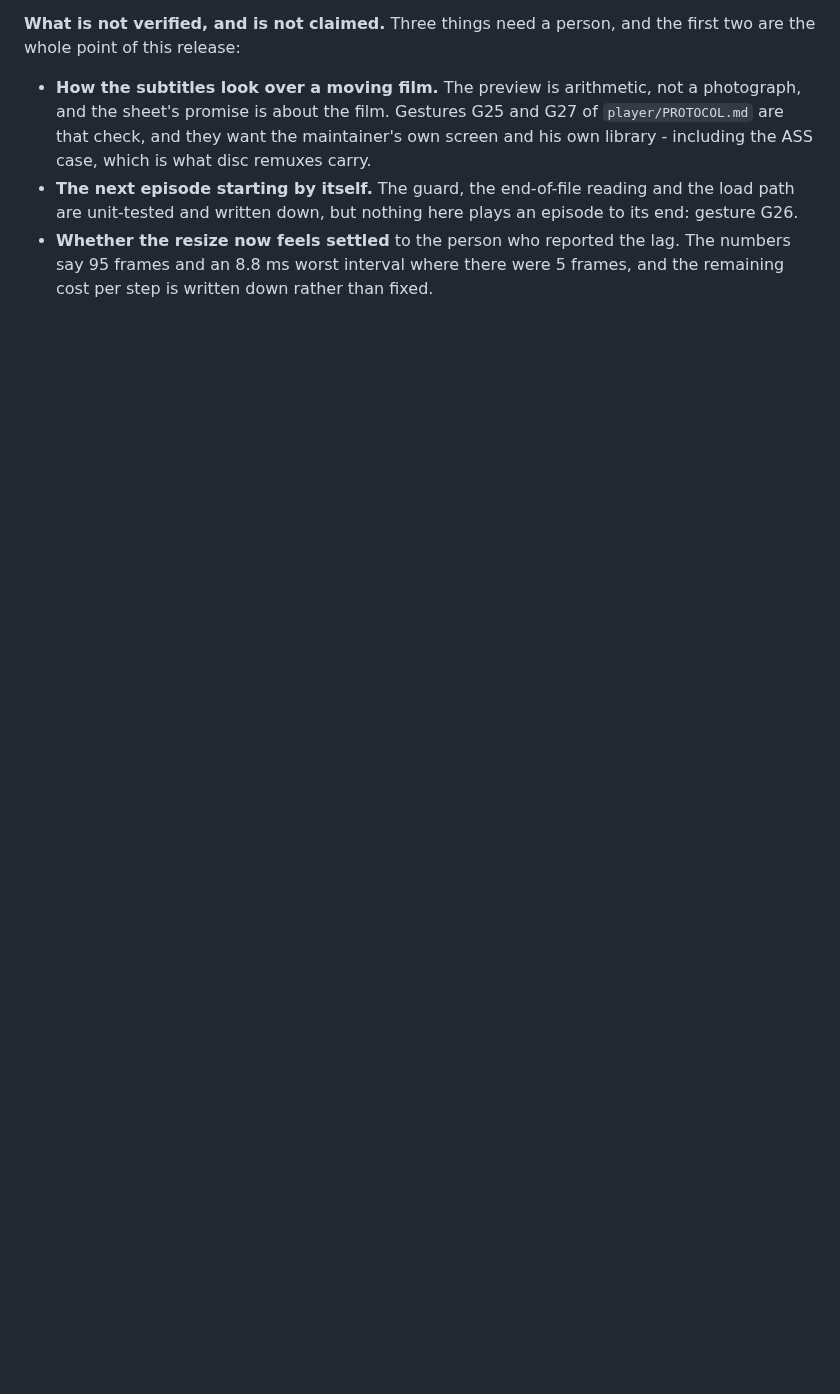
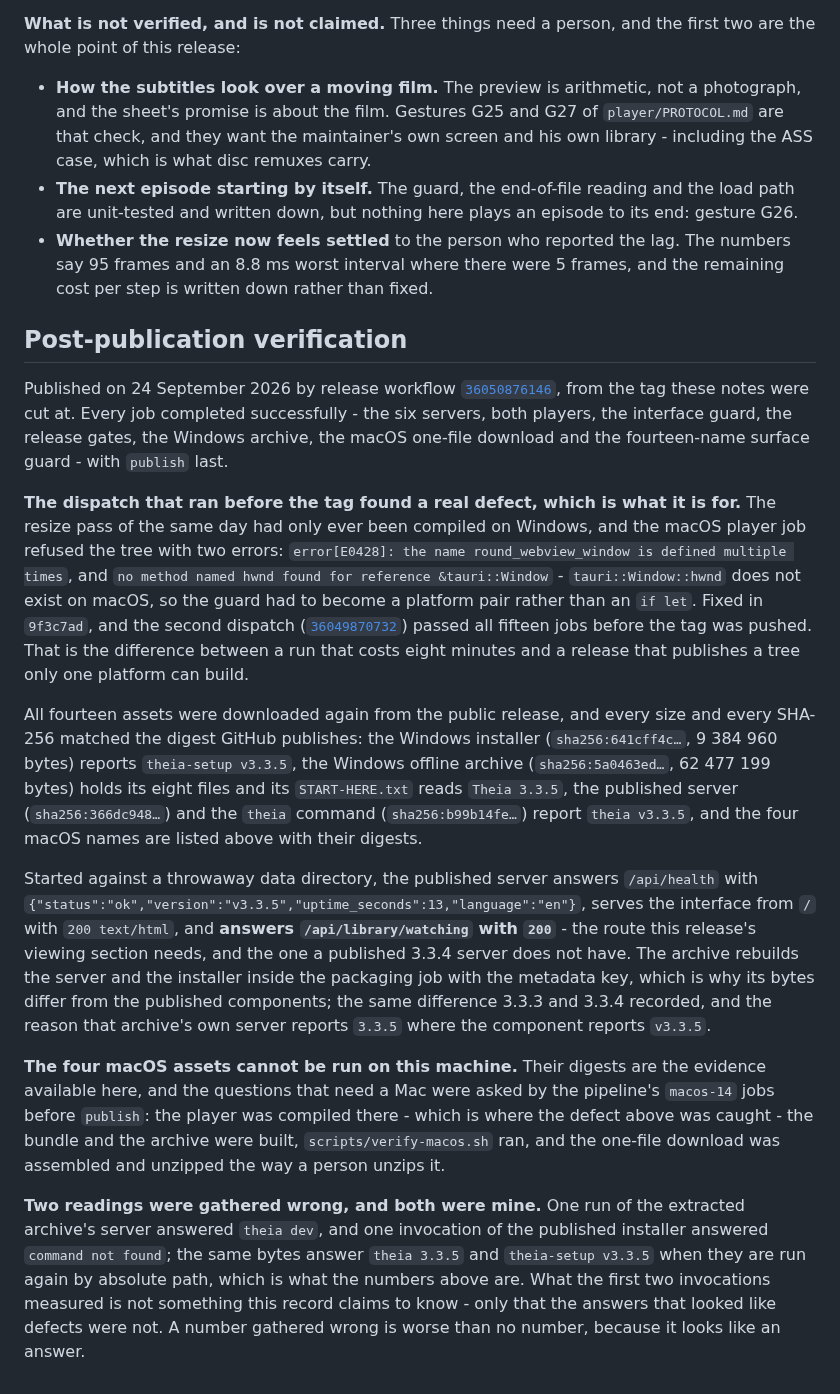
Before and after one commit to Benitoow/theia-media, a Markdown page: docs/releases/v3.3.5.md, the part around the change. GitHub-like rendering; blank space fills up the shorter version.

Commit message:
The record carries 3.3.5's post-publication verification [skip ci]

```diff
--- a/docs/releases/v3.3.5.md
+++ b/docs/releases/v3.3.5.md
@@ -123,3 +123,59 @@ first two are the whole point of this release:
 - **Whether the resize now feels settled** to the person who reported the lag.
   The numbers say 95 frames and an 8.8 ms worst interval where there were 5
   frames, and the remaining cost per step is written down rather than fixed.
+
+## Post-publication verification
+
+Published on 24 September 2026 by release workflow
+[`36050876146`](https://github.com/Benitoow/theia-media/actions/runs/36050876146),
+from the tag these notes were cut at. Every job completed successfully - the six
+servers, both players, the interface guard, the release gates, the Windows
+archive, the macOS one-file download and the fourteen-name surface guard - with
+`publish` last.
+
+**The dispatch that ran before the tag found a real defect, which is what it is
+for.** The resize pass of the same day had only ever been compiled on Windows,
+and the macOS player job refused the tree with two errors:
+`error[E0428]: the name round_webview_window is defined multiple times`, and
+`no method named hwnd found for reference &tauri::Window` - `tauri::Window::hwnd`
+does not exist on macOS, so the guard had to become a platform pair rather than an
+`if let`. Fixed in `9f3c7ad`, and the second dispatch
+([`36049870732`](https://github.com/Benitoow/theia-media/actions/runs/36049870732))
+passed all fifteen jobs before the tag was pushed. That is the difference between
+a run that costs eight minutes and a release that publishes a tree only one
+platform can build.
+
+All fourteen assets were downloaded again from the public release, and every size
+and every SHA-256 matched the digest GitHub publishes: the Windows installer
+(`sha256:641cff4c…`, 9 384 960 bytes) reports `theia-setup v3.3.5`, the Windows
+offline archive (`sha256:5a0463ed…`, 62 477 199 bytes) holds its eight files and
+its `START-HERE.txt` reads `Theia 3.3.5`, the published server
+(`sha256:366dc948…`) and the `theia` command (`sha256:b99b14fe…`) report
+`theia v3.3.5`, and the four macOS names are listed above with their digests.
+
+Started against a throwaway data directory, the published server answers
+`/api/health` with
+`{"status":"ok","version":"v3.3.5","uptime_seconds":13,"language":"en"}`, serves
+the interface from `/` with `200 text/html`, and **answers
+`/api/library/watching` with `200`** - the route this release's viewing section
+needs, and the one a published 3.3.4 server does not have. The archive rebuilds
+the server and the installer inside the packaging job with the metadata key, which
+is why its bytes differ from the published components; the same difference 3.3.3
+and 3.3.4 recorded, and the reason that archive's own server reports `3.3.5`
+where the component reports `v3.3.5`.
+
+**The four macOS assets cannot be run on this machine.** Their digests are the
+evidence available here, and the questions that need a Mac were asked by the
+pipeline's `macos-14` jobs before `publish`: the player was compiled there - which
+is where the defect above was caught - the bundle and the archive were built,
+`scripts/verify-macos.sh` ran, and the one-file download was assembled and
+unzipped the way a person unzips it.
+
+**Two readings were gathered wrong, and both were mine.** One run of the
+extracted archive's server answered `theia dev`, and one invocation of the
+published installer answered `command not found`; the same bytes answer
+`theia 3.3.5` and `theia-setup v3.3.5` when they are run again by absolute path,
+which is what the numbers above are. What the first two invocations measured is
+not something this record claims to know - only that the answers that looked like
+defects were not. A number gathered wrong is worse than no number, because it
+looks like an answer.
```
Also changed, not shown: docs/v3.3.md (+1 -1 lines).
